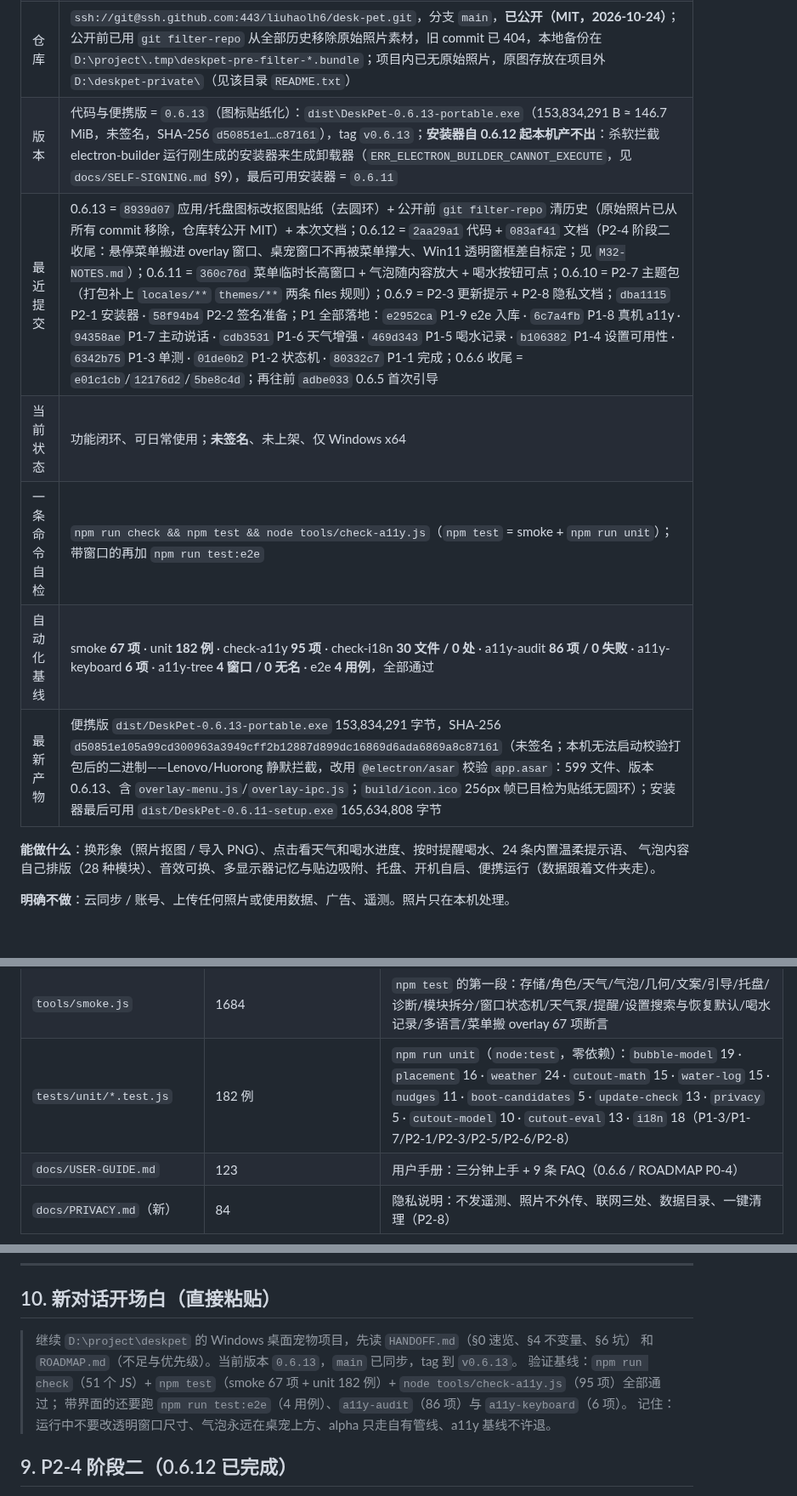
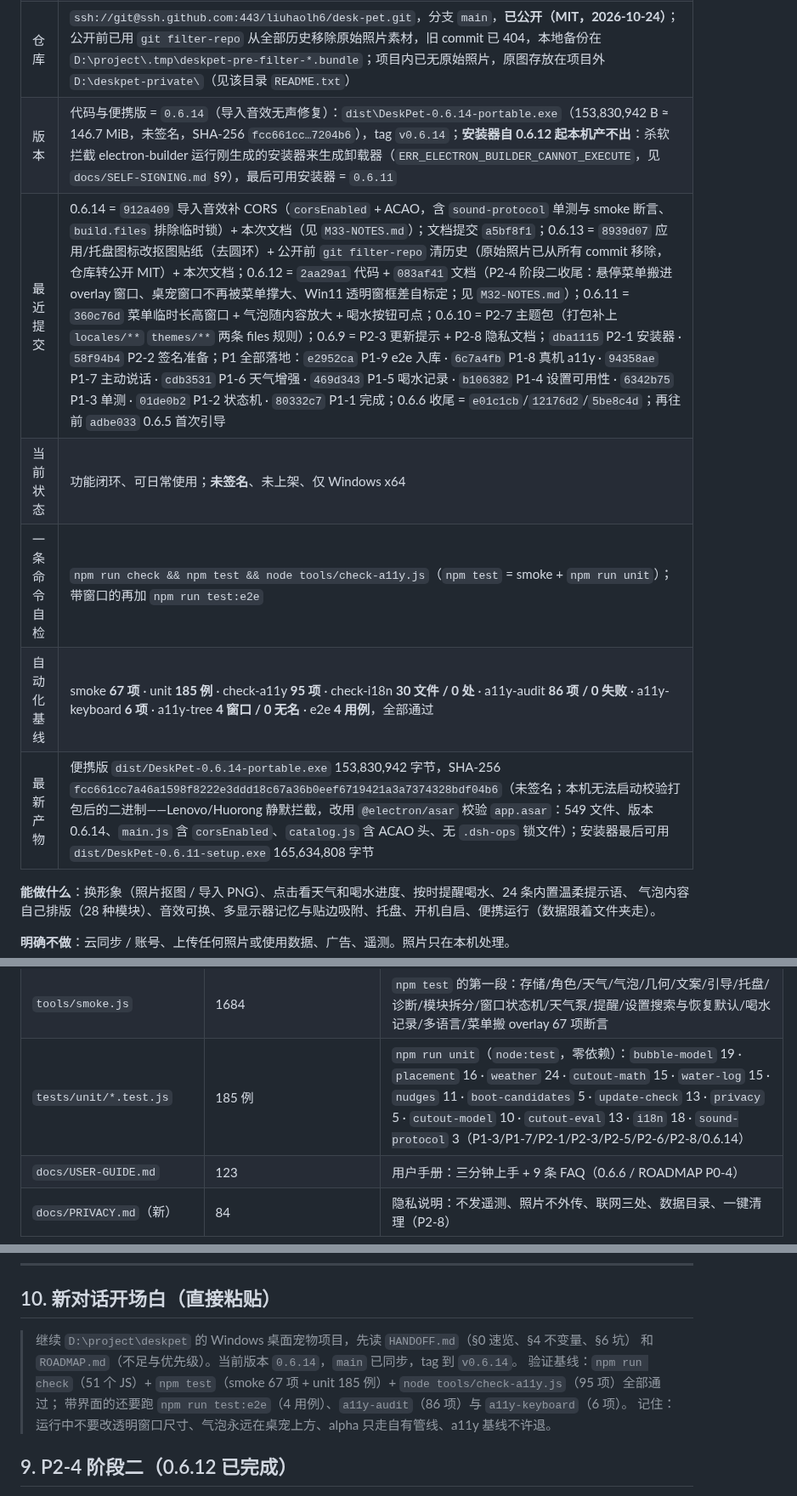
Before and after one commit to liuhaolh6/desk-pet, a Markdown page: HANDOFF.md, 3 parts joined by grey strips. Shown at 85% size. Rendered like a GitHub page; blank space fills up the shorter version.

Commit message:
docs(0.6.14): HANDOFF/README 更新到 0.6.14 基线（音效 CORS 修复）

```diff
--- a/HANDOFF.md
+++ b/HANDOFF.md
@@ -13,12 +13,12 @@
 | 是什么 | Windows x64 桌面宠物（Electron 44 + 离线 ONNX 人像抠图），悬浮在桌面上，点击看天气 / 喝水 / 温馨话 |
 | 本地目录 | `D:\project\deskpet` |
 | 仓库 | `ssh://git@ssh.github.com:443/liuhaolh6/desk-pet.git`，分支 `main`，**已公开（MIT，2026-10-24）**；公开前已用 `git filter-repo` 从全部历史移除原始照片素材，旧 commit 已 404，本地备份在 `D:\project\.tmp\deskpet-pre-filter-*.bundle`；项目内已无原始照片，原图存放在项目外 `D:\deskpet-private\`（见该目录 `README.txt`） |
-| 版本 | 代码与便携版 = `0.6.13`（图标贴纸化）：`dist\DeskPet-0.6.13-portable.exe`（153,834,291 B ≈ 146.7 MiB，未签名，SHA-256 `d50851e1…c87161`），tag `v0.6.13`；**安装器自 0.6.12 起本机产不出**：杀软拦截 electron-builder 运行刚生成的安装器来生成卸载器（`ERR_ELECTRON_BUILDER_CANNOT_EXECUTE`，见 `docs/SELF-SIGNING.md` §9），最后可用安装器 = `0.6.11` |
-| 最近提交 | 0.6.13 = `8939d07` 应用/托盘图标改抠图贴纸（去圆环）+ 公开前 `git filter-repo` 清历史（原始照片已从所有 commit 移除，仓库转公开 MIT）+ 本次文档；0.6.12 = `2aa29a1` 代码 + `083af41` 文档（P2-4 阶段二收尾：悬停菜单搬进 overlay 窗口、桌宠窗口不再被菜单撑大、Win11 透明窗框差自标定；见 `M32-NOTES.md`）；0.6.11 = `360c76d` 菜单临时长高窗口 + 气泡随内容放大 + 喝水按钮可点；0.6.10 = P2-7 主题包（打包补上 `locales/**` `themes/**` 两条 files 规则）；0.6.9 = P2-3 更新提示 + P2-8 隐私文档；`dba1115` P2-1 安装器 · `58f94b4` P2-2 签名准备；P1 全部落地：`e2952ca` P1-9 e2e 入库 · `6c7a4fb` P1-8 真机 a11y · `94358ae` P1-7 主动说话 · `cdb3531` P1-6 天气增强 · `469d343` P1-5 喝水记录 · `b106382` P1-4 设置可用性 · `6342b75` P1-3 单测 · `01de0b2` P1-2 状态机 · `80332c7` P1-1 完成；0.6.6 收尾 = `e01c1cb`/`12176d2`/`5be8c4d`；再往前 `adbe033` 0.6.5 首次引导 |
+| 版本 | 代码与便携版 = `0.6.14`（导入音效无声修复）：`dist\DeskPet-0.6.14-portable.exe`（153,830,942 B ≈ 146.7 MiB，未签名，SHA-256 `fcc661cc…7204b6`），tag `v0.6.14`；**安装器自 0.6.12 起本机产不出**：杀软拦截 electron-builder 运行刚生成的安装器来生成卸载器（`ERR_ELECTRON_BUILDER_CANNOT_EXECUTE`，见 `docs/SELF-SIGNING.md` §9），最后可用安装器 = `0.6.11` |
+| 最近提交 | 0.6.14 = `912a409` 导入音效补 CORS（`corsEnabled` + ACAO，含 `sound-protocol` 单测与 smoke 断言、`build.files` 排除临时锁）+ 本次文档（见 `M33-NOTES.md`）；文档提交 `a5bf8f1`；0.6.13 = `8939d07` 应用/托盘图标改抠图贴纸（去圆环）+ 公开前 `git filter-repo` 清历史（原始照片已从所有 commit 移除，仓库转公开 MIT）+ 本次文档；0.6.12 = `2aa29a1` 代码 + `083af41` 文档（P2-4 阶段二收尾：悬停菜单搬进 overlay 窗口、桌宠窗口不再被菜单撑大、Win11 透明窗框差自标定；见 `M32-NOTES.md`）；0.6.11 = `360c76d` 菜单临时长高窗口 + 气泡随内容放大 + 喝水按钮可点；0.6.10 = P2-7 主题包（打包补上 `locales/**` `themes/**` 两条 files 规则）；0.6.9 = P2-3 更新提示 + P2-8 隐私文档；`dba1115` P2-1 安装器 · `58f94b4` P2-2 签名准备；P1 全部落地：`e2952ca` P1-9 e2e 入库 · `6c7a4fb` P1-8 真机 a11y · `94358ae` P1-7 主动说话 · `cdb3531` P1-6 天气增强 · `469d343` P1-5 喝水记录 · `b106382` P1-4 设置可用性 · `6342b75` P1-3 单测 · `01de0b2` P1-2 状态机 · `80332c7` P1-1 完成；0.6.6 收尾 = `e01c1cb`/`12176d2`/`5be8c4d`；再往前 `adbe033` 0.6.5 首次引导 |
 | 当前状态 | 功能闭环、可日常使用；**未签名**、未上架、仅 Windows x64 |
 | 一条命令自检 | `npm run check && npm test && node tools/check-a11y.js`（`npm test` = smoke + `npm run unit`）；带窗口的再加 `npm run test:e2e` |
-| 自动化基线 | smoke **67 项** · unit **182 例** · check-a11y **95 项** · check-i18n **30 文件 / 0 处** · a11y-audit **86 项 / 0 失败** · a11y-keyboard **6 项** · a11y-tree **4 窗口 / 0 无名** · e2e **4 用例**，全部通过 |
-| 最新产物 | 便携版 `dist/DeskPet-0.6.13-portable.exe` 153,834,291 字节，SHA-256 `d50851e105a99cd300963a3949cff2b12887d899dc16869d6ada6869a8c87161`（未签名；本机无法启动校验打包后的二进制——Lenovo/Huorong 静默拦截，改用 `@electron/asar` 校验 `app.asar`：599 文件、版本 0.6.13、含 `overlay-menu.js`/`overlay-ipc.js`；`build/icon.ico` 256px 帧已目检为贴纸无圆环）；安装器最后可用 `dist/DeskPet-0.6.11-setup.exe` 165,634,808 字节 |
+| 自动化基线 | smoke **67 项** · unit **185 例** · check-a11y **95 项** · check-i18n **30 文件 / 0 处** · a11y-audit **86 项 / 0 失败** · a11y-keyboard **6 项** · a11y-tree **4 窗口 / 0 无名** · e2e **4 用例**，全部通过 |
+| 最新产物 | 便携版 `dist/DeskPet-0.6.14-portable.exe` 153,830,942 字节，SHA-256 `fcc661cc7a46a1598f8222e3ddd18c67a36b0eef6719421a3a7374328bdf04b6`（未签名；本机无法启动校验打包后的二进制——Lenovo/Huorong 静默拦截，改用 `@electron/asar` 校验 `app.asar`：549 文件、版本 0.6.14、`main.js` 含 `corsEnabled`、`catalog.js` 含 ACAO 头、无 `.dsh-ops` 锁文件）；安装器最后可用 `dist/DeskPet-0.6.11-setup.exe` 165,634,808 字节 |
 
 **能做什么**：换形象（照片抠图 / 导入 PNG）、点击看天气和喝水进度、按时提醒喝水、24 条内置温柔提示语、
 气泡内容自己排版（28 种模块）、音效可换、多显示器记忆与贴边吸附、托盘、开机自启、便携运行（数据跟着文件夹走）。
@@ -150,7 +150,7 @@ main (Node)  ── BrowserWindow ×4 ──►  pet.html   桌宠 + 气泡 +
 | `tools/cutout-eval.js`（新） | 150 | 评测 CLI：逐图跑真实 ONNX 管线，输出 IoU/edge/ms/coverage |
 | `tools/make-cutout-golden.js`（新） | 145 | 合成 golden set 生成器（10 张 + 真值蒙版） |
 | `tools/smoke.js` | 1684 | `npm test` 的第一段：存储/角色/天气/气泡/几何/文案/引导/托盘/诊断/模块拆分/窗口状态机/天气泵/提醒/设置搜索与恢复默认/喝水记录/多语言/菜单搬 overlay 67 项断言 |
-| `tests/unit/*.test.js` | 182 例 | `npm run unit`（`node:test`，零依赖）：`bubble-model` 19 · `placement` 16 · `weather` 24 · `cutout-math` 15 · `water-log` 15 · `nudges` 11 · `boot-candidates` 5 · `update-check` 13 · `privacy` 5 · `cutout-model` 10 · `cutout-eval` 13 · `i18n` 18（P1-3/P1-7/P2-1/P2-3/P2-5/P2-6/P2-8） |
+| `tests/unit/*.test.js` | 185 例 | `npm run unit`（`node:test`，零依赖）：`bubble-model` 19 · `placement` 16 · `weather` 24 · `cutout-math` 15 · `water-log` 15 · `nudges` 11 · `boot-candidates` 5 · `update-check` 13 · `privacy` 5 · `cutout-model` 10 · `cutout-eval` 13 · `i18n` 18 · `sound-protocol` 3（P1-3/P1-7/P2-1/P2-3/P2-5/P2-6/P2-8/0.6.14） |
 | `docs/USER-GUIDE.md` | 123 | 用户手册：三分钟上手 + 9 条 FAQ（0.6.6 / ROADMAP P0-4） |
 | `docs/PRIVACY.md`（新） | 84 | 隐私说明：不发遥测、照片不外传、联网三处、数据目录、一键清理（P2-8） |
 
@@ -427,8 +427,8 @@ node node_modules/electron-builder/cli.js --win nsis --x64   # → dist\DeskPet-
 ## 10. 新对话开场白（直接粘贴）
 
 > 继续 `D:\project\deskpet` 的 Windows 桌面宠物项目，先读 `HANDOFF.md`（§0 速览、§4 不变量、§6 坑）
-> 和 `ROADMAP.md`（不足与优先级）。当前版本 `0.6.13`，`main` 已同步，tag 到 `v0.6.13`。
-> 验证基线：`npm run check`（51 个 JS）+ `npm test`（smoke 67 项 + unit 182 例）+ `node tools/check-a11y.js`（95 项）全部通过；
+> 和 `ROADMAP.md`（不足与优先级）。当前版本 `0.6.14`，`main` 已同步，tag 到 `v0.6.14`。
+> 验证基线：`npm run check`（51 个 JS）+ `npm test`（smoke 67 项 + unit 185 例）+ `node tools/check-a11y.js`（95 项）全部通过；
 > 带界面的还要跑 `npm run test:e2e`（4 用例）、`a11y-audit`（86 项）与 `a11y-keyboard`（6 项）。
 > 记住：运行中不要改透明窗口尺寸、气泡永远在桌宠上方、alpha 只走自有管线、a11y 基线不许退。
 
```
Also changed, not shown: other parts of HANDOFF.md (+2 -2 lines), README.md (+1 -1 lines).
